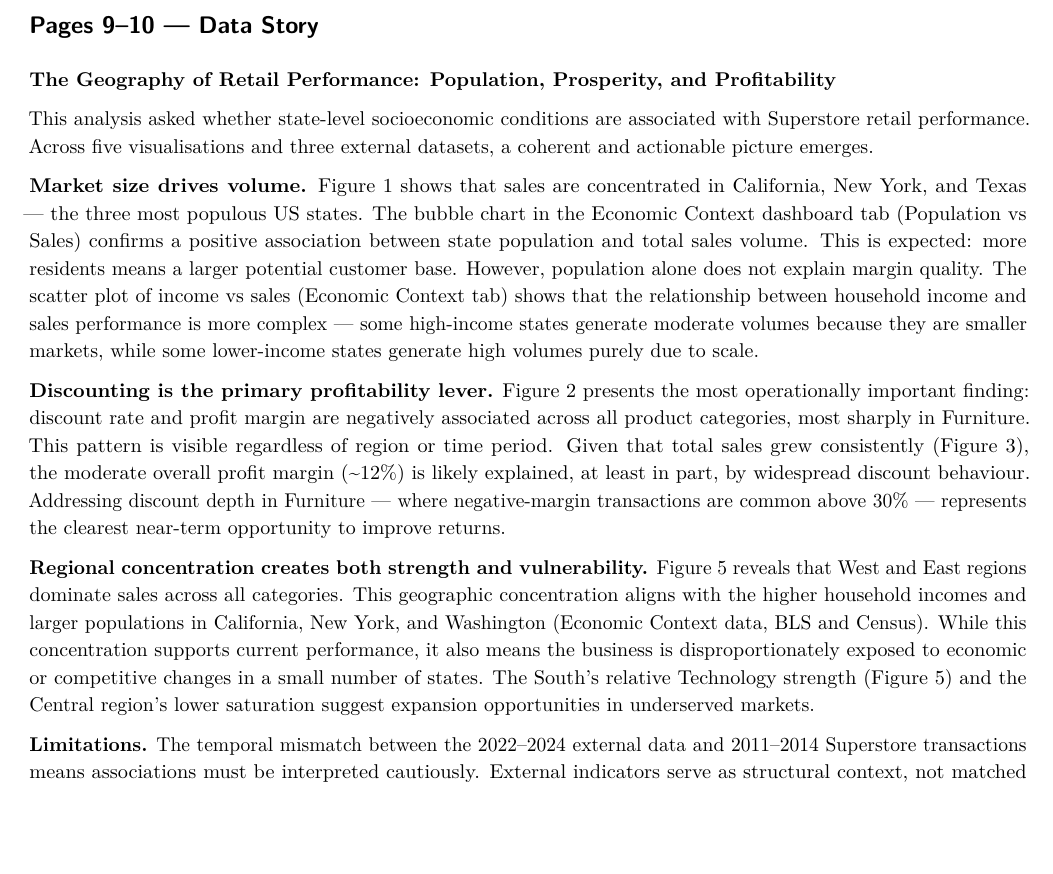
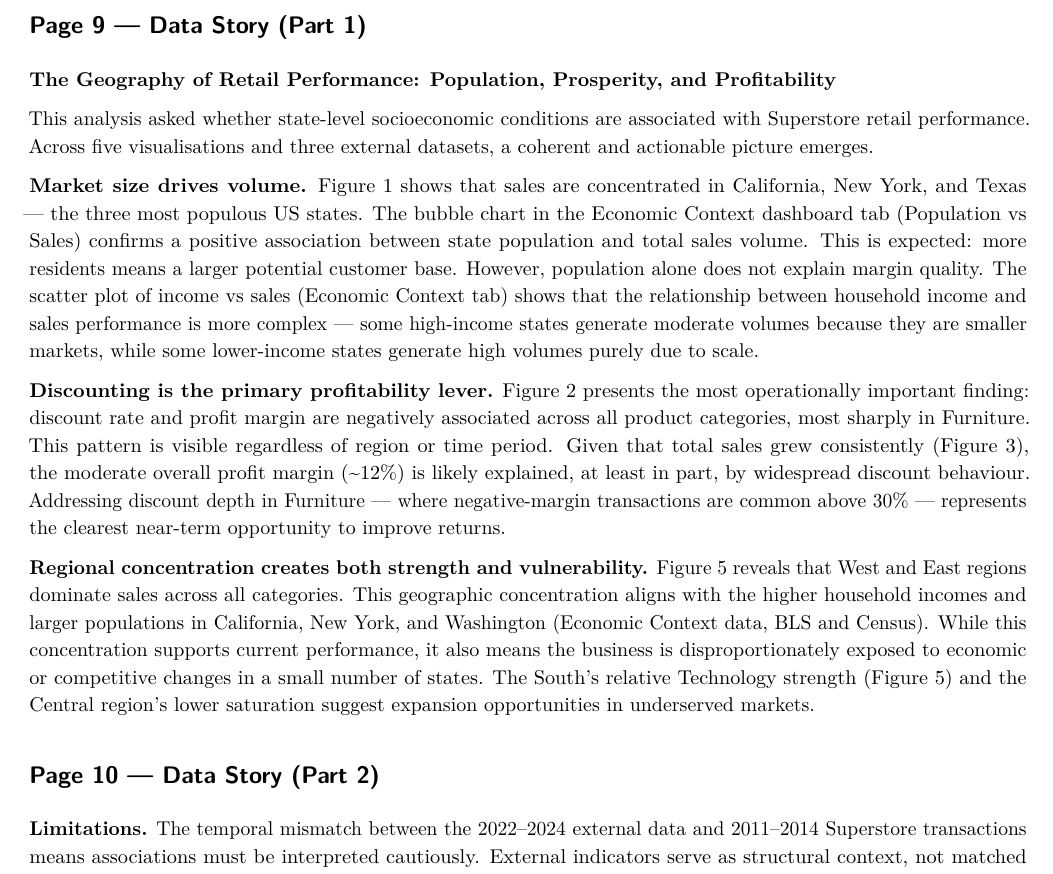
Before and after one commit to MarkChu-git/etw2001-a2-syw, a Quarto document (report/report.qmd): part of page 10 of 11, cut so that both start at the same text, the shorter picture padded with empty space. The pictures show the output file report/report.pdf that the author committed with the source.

Commit message:
chore: fix Page 9/10 headings in data story section
Split '## Pages 9-10' into separate '## Page 9' and '## Page 10'
headings to satisfy artifact_audit.py heading detection.
PDF remains 11 pages.

```diff
--- a/report/report.qmd
+++ b/report/report.qmd
@@ -174,7 +174,7 @@ ggplot(hm,aes(Category,Region,fill=S))+geom_tile(colour="white",linewidth=0.7)+
 
 \newpage
 
-## Pages 9–10 — Data Story
+## Page 9 — Data Story (Part 1)
 
 **The Geography of Retail Performance: Population, Prosperity, and Profitability**
 
@@ -185,6 +185,8 @@ This analysis asked whether state-level socioeconomic conditions are associated
 **Discounting is the primary profitability lever.** Figure 2 presents the most operationally important finding: discount rate and profit margin are negatively associated across all product categories, most sharply in Furniture. This pattern is visible regardless of region or time period. Given that total sales grew consistently (Figure 3), the moderate overall profit margin (~12%) is likely explained, at least in part, by widespread discount behaviour. Addressing discount depth in Furniture — where negative-margin transactions are common above 30% — represents the clearest near-term opportunity to improve returns.
 
 **Regional concentration creates both strength and vulnerability.** Figure 5 reveals that West and East regions dominate sales across all categories. This geographic concentration aligns with the higher household incomes and larger populations in California, New York, and Washington (Economic Context data, BLS and Census). While this concentration supports current performance, it also means the business is disproportionately exposed to economic or competitive changes in a small number of states. The South's relative Technology strength (Figure 5) and the Central region's lower saturation suggest expansion opportunities in underserved markets.
+
+## Page 10 — Data Story (Part 2)
 
 **Limitations.** The temporal mismatch between the 2022–2024 external data and 2011–2014 Superstore transactions means associations must be interpreted cautiously. External indicators serve as structural context, not matched predictors. Causality cannot be inferred from observational patterns. All findings are descriptive.
 
```
Also changed, not shown: report/report.pdf.
